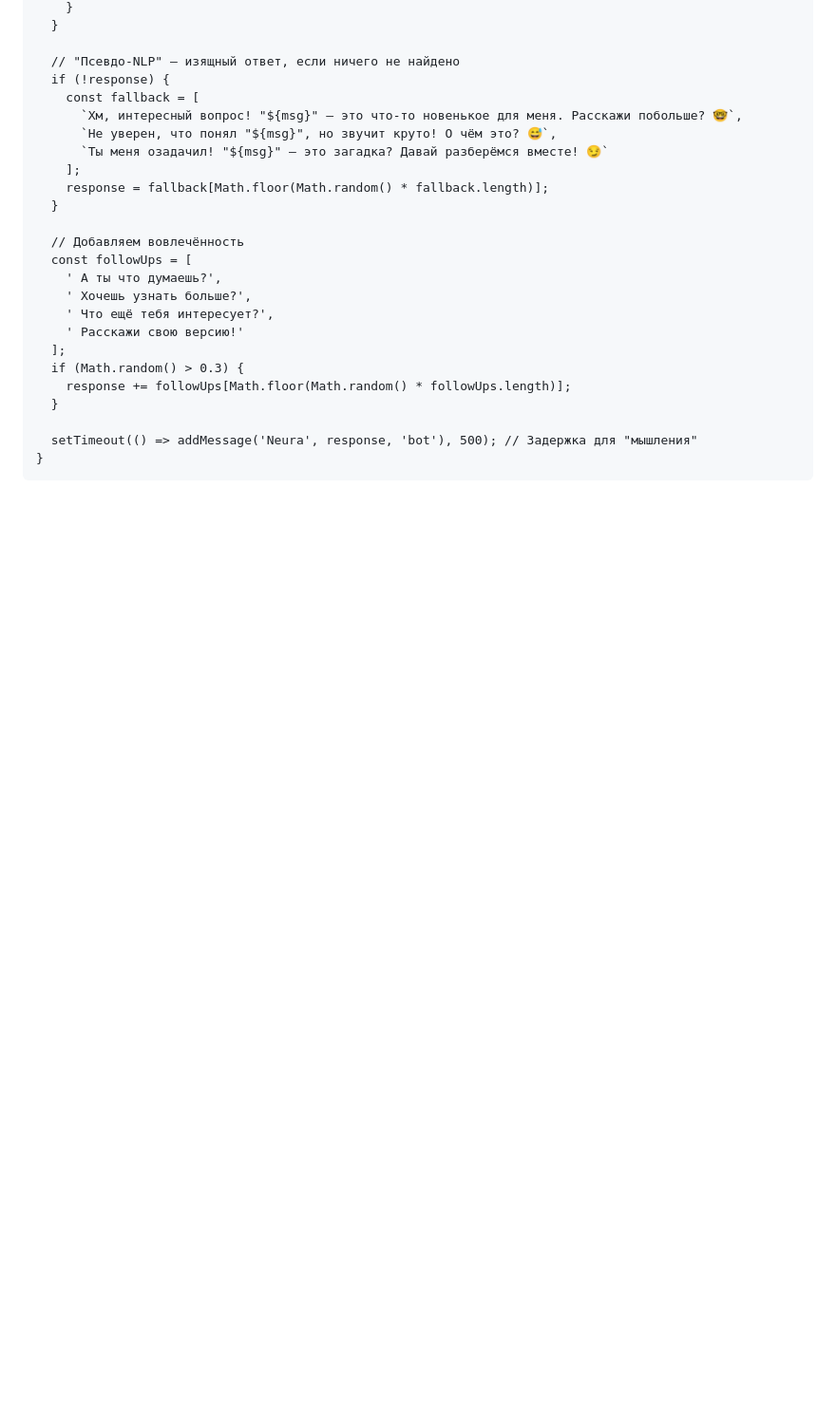
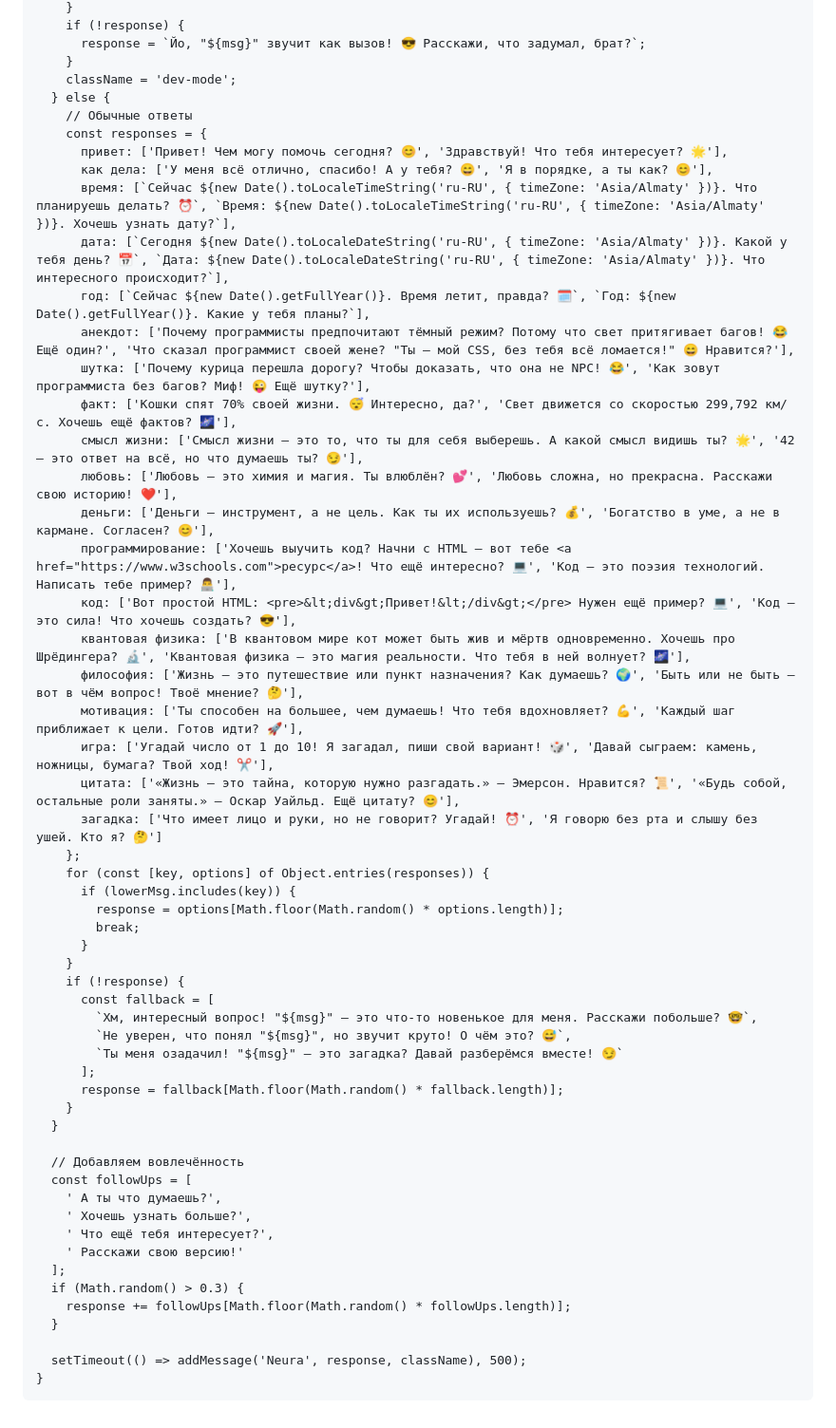
Before and after one commit to beka40/android-chat, a Markdown page: README.md, the part around one of its changes. Shown at 95% size. Rendered like a GitHub page; blank space fills up the shorter version.

```diff
--- a/README.md
+++ b/README.md
@@ -212,14 +240,45 @@
         }
-      }
-
-      // "Псевдо-NLP" — изящный ответ, если ничего не найдено
-      if (!response) {
-        const fallback = [
-          `Хм, интересный вопрос! "${msg}" — это что-то новенькое для меня. Расскажи побольше? 🤓`,
-          `Не уверен, что понял "${msg}", но звучит круто! О чём это? 😅`,
-          `Ты меня озадачил! "${msg}" — это загадка? Давай разберёмся вместе! 😏`
-        ];
-        response = fallback[Math.floor(Math.random() * fallback.length)];
+        if (!response) {
+          response = `Йо, "${msg}" звучит как вызов! 😎 Расскажи, что задумал, брат?`;
+        }
+        className = 'dev-mode';
+      } else {
+        // Обычные ответы
+        const responses = {
+          привет: ['Привет! Чем могу помочь сегодня? 😊', 'Здравствуй! Что тебя интересует? 🌟'],
+          как дела: ['У меня всё отлично, спасибо! А у тебя? 😄', 'Я в порядке, а ты как? 😊'],
+          время: [`Сейчас ${new Date().toLocaleTimeString('ru-RU', { timeZone: 'Asia/Almaty' })}. Что планируешь делать? ⏰`, `Время: ${new Date().toLocaleTimeString('ru-RU', { timeZone: 'Asia/Almaty' })}. Хочешь узнать дату?`],
+          дата: [`Сегодня ${new Date().toLocaleDateString('ru-RU', { timeZone: 'Asia/Almaty' })}. Какой у тебя день? 📅`, `Дата: ${new Date().toLocaleDateString('ru-RU', { timeZone: 'Asia/Almaty' })}. Что интересного происходит?`],
+          год: [`Сейчас ${new Date().getFullYear()}. Время летит, правда? 🗓️`, `Год: ${new Date().getFullYear()}. Какие у тебя планы?`],
+          анекдот: ['Почему программисты предпочитают тёмный режим? Потому что свет притягивает багов! 😂 Ещё один?', 'Что сказал программист своей жене? "Ты — мой CSS, без тебя всё ломается!" 😄 Нравится?'],
+          шутка: ['Почему курица перешла дорогу? Чтобы доказать, что она не NPC! 😂', 'Как зовут программиста без багов? Миф! 😜 Ещё шутку?'],
+          факт: ['Кошки спят 70% своей жизни. 😴 Интересно, да?', 'Свет движется со скоростью 299,792 км/с. Хочешь ещё фактов? 🌌'],
+          смысл жизни: ['Смысл жизни — это то, что ты для себя выберешь. А какой смысл видишь ты? 🌟', '42 — это ответ на всё, но что думаешь ты? 😏'],
+          любовь: ['Любовь — это химия и магия. Ты влюблён? 💕', 'Любовь сложна, но прекрасна. Расскажи свою историю! ❤️'],
+          деньги: ['Деньги — инструмент, а не цель. Как ты их используешь? 💰', 'Богатство в уме, а не в кармане. Согласен? 😊'],
+          программирование: ['Хочешь выучить код? Начни с HTML — вот тебе <a href="https://www.w3schools.com">ресурс</a>! Что ещё интересно? 💻', 'Код — это поэзия технологий. Написать тебе пример? 👨‍💻'],
+          код: ['Вот простой HTML: <pre>&lt;div&gt;Привет!&lt;/div&gt;</pre> Нужен ещё пример? 💻', 'Код — это сила! Что хочешь создать? 😎'],
+          квантовая физика: ['В квантовом мире кот может быть жив и мёртв одновременно. Хочешь про Шрёдингера? 🔬', 'Квантовая физика — это магия реальности. Что тебя в ней волнует? 🌌'],
+          философия: ['Жизнь — это путешествие или пункт назначения? Как думаешь? 🌍', 'Быть или не быть — вот в чём вопрос! Твоё мнение? 🤔'],
+          мотивация: ['Ты способен на большее, чем думаешь! Что тебя вдохновляет? 💪', 'Каждый шаг приближает к цели. Готов идти? 🚀'],
+          игра: ['Угадай число от 1 до 10! Я загадал, пиши свой вариант! 🎲', 'Давай сыграем: камень, ножницы, бумага? Твой ход! ✂️'],
+          цитата: ['«Жизнь — это тайна, которую нужно разгадать.» — Эмерсон. Нравится? 📜', '«Будь собой, остальные роли заняты.» — Оскар Уайльд. Ещё цитату? 😊'],
+          загадка: ['Что имеет лицо и руки, но не говорит? Угадай! ⏰', 'Я говорю без рта и слышу без ушей. Кто я? 🤔']
+        };
+        for (const [key, options] of Object.entries(responses)) {
+          if (lowerMsg.includes(key)) {
+            response = options[Math.floor(Math.random() * options.length)];
+            break;
+          }
+        }
+        if (!response) {
+          const fallback = [
+            `Хм, интересный вопрос! "${msg}" — это что-то новенькое для меня. Расскажи побольше? 🤓`,
+            `Не уверен, что понял "${msg}", но звучит круто! О чём это? 😅`,
+            `Ты меня озадачил! "${msg}" — это загадка? Давай разберёмся вместе! 😏`
+          ];
+          response = fallback[Math.floor(Math.random() * fallback.length)];
+        }
       }
 
       // Добавляем вовлечённость
@@ -233,7 +292,7 @@
         response += followUps[Math.floor(Math.random() * followUps.length)];
       }
 
-      setTimeout(() => addMessage('Neura', response, 'bot'), 500); // Задержка для "мышления"
+      setTimeout(() => addMessage('Neura', response, className), 500);
     }
   </script>
 </body>
```
Also changed, not shown: other parts of README.md (+66 -38 lines).
